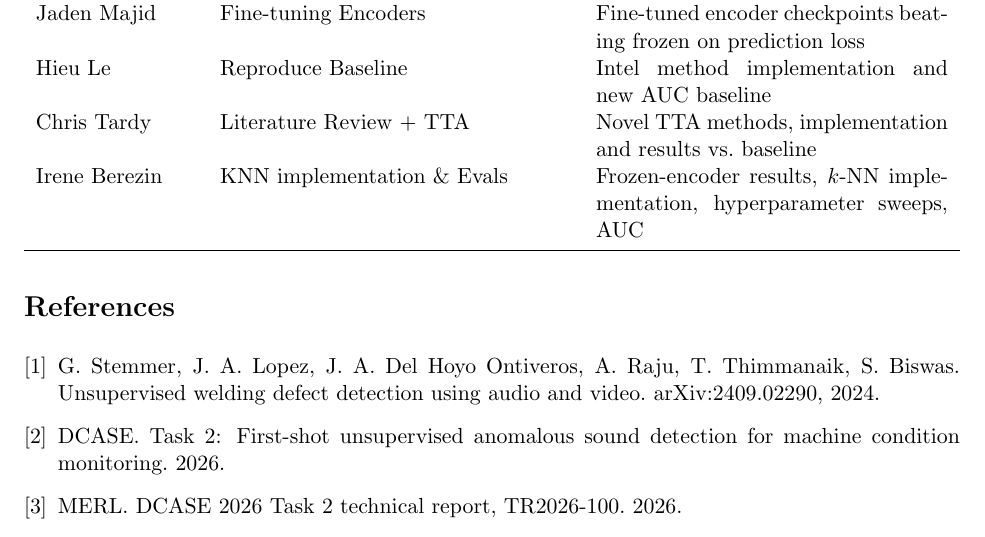
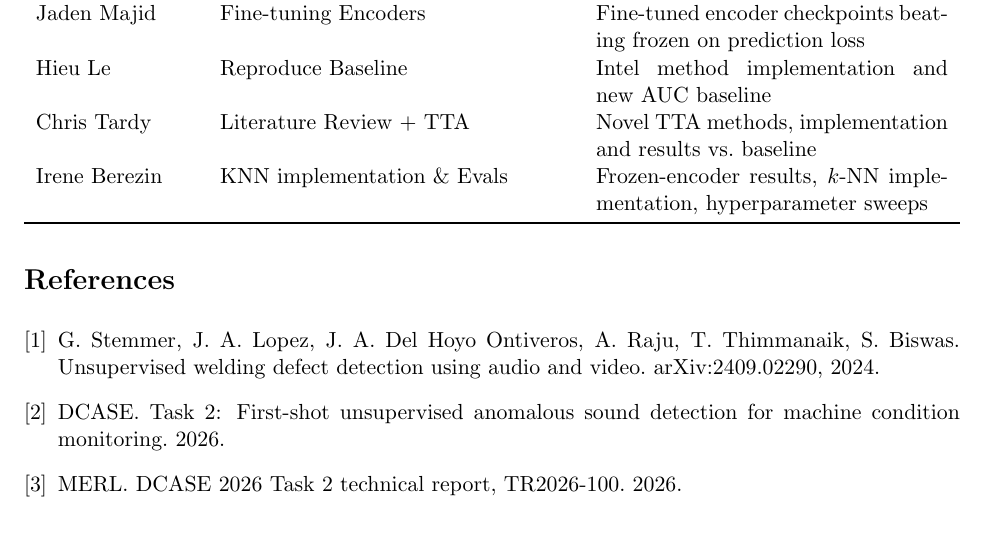
Before and after one commit to JadenMajid/AI360-Project, a LaTeX document (docs/proposal/AI360_Project_Proposal.tex): part of page 5 of 6, cut so that both start at the same text. Compiled offline with pdfLaTeX.

Commit message:
Trim Irene's expected contributions in proposal

```diff
--- a/docs/proposal/AI360_Project_Proposal.tex
+++ b/docs/proposal/AI360_Project_Proposal.tex
@@ -240,7 +240,7 @@ The project is undertaken by a team of four. Individual responsibilities and coo
     Jaden Majid & Fine-tuning Encoders & Fine-tuned encoder checkpoints beating frozen on prediction loss \\
     Hieu Le & Reproduce Baseline & Intel method implementation and new AUC baseline \\
     Chris Tardy & Literature Review + TTA & Novel TTA methods, implementation and results vs.\ baseline \\
-    Irene Berezin & KNN implementation \& Evals & Frozen-encoder results, $k$-NN implementation, hyperparameter sweeps, AUC \\
+    Irene Berezin & KNN implementation \& Evals & Frozen-encoder results, $k$-NN implementation, hyperparameter sweeps \\
     \bottomrule
 \end{tabularx}
 \end{center}
```
Also changed, not shown: docs/proposal/AI360_Project_Proposal.pdf.
